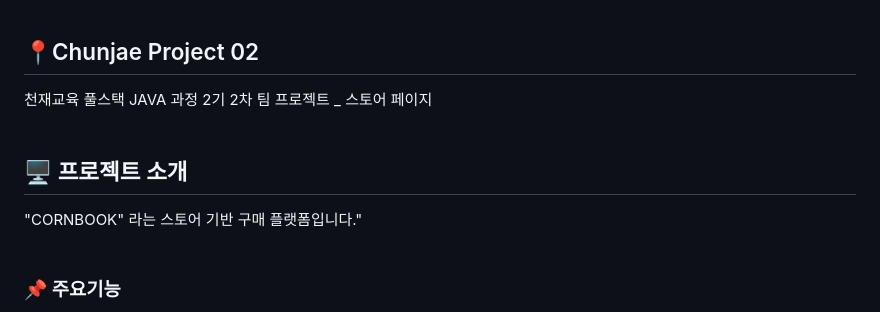
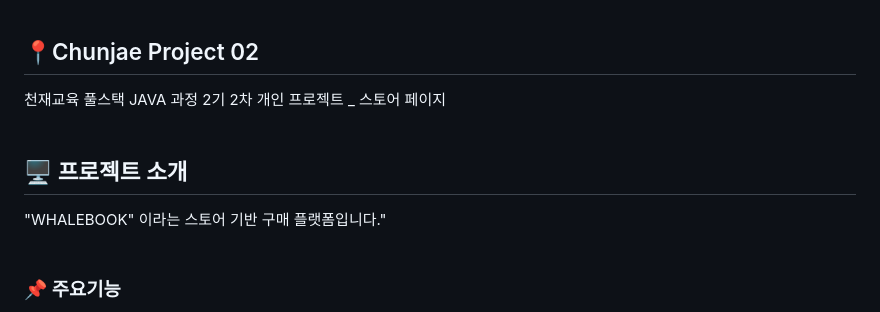
Before and after one commit to jinkwonpark/Chunjae_IT_Edu-Per_Proj02, a Markdown page: README.md, the part around the change. Rendered like a GitHub page.

```diff
--- a/README.md
+++ b/README.md
@@ -1,9 +1,9 @@
 ## 📍Chunjae Project 02
-천재교육 풀스택 JAVA 과정 2기 2차 팀 프로젝트 _ 스토어 페이지
+천재교육 풀스택 JAVA 과정 2기 2차 개인 프로젝트 _ 스토어 페이지
 <br><br>
 
 ## 🖥️ 프로젝트 소개
-"CORNBOOK" 라는 스토어 기반 구매 플랫폼입니다."
+"WHALEBOOK" 이라는 스토어 기반 구매 플랫폼입니다."
 <br><br>
 
 ### 📌 주요기능
```
